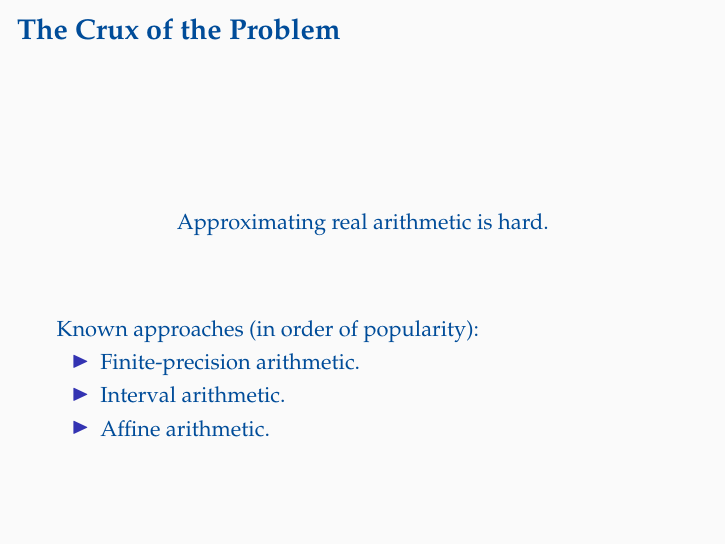
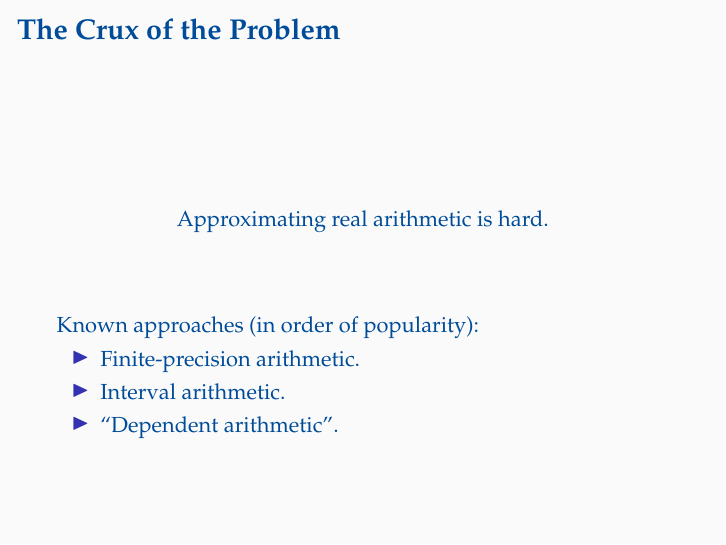
Before and after one commit to oleks/diku, LaTeX slides (talks/startup-seminar/slides/master.tex, which reads talks/startup-seminar/slides/crux-of-the-problem.tex): page 3 of 7. Compiled offline with pdfLaTeX.

Commit message:
Better name for that last one

```diff
--- a/talks/startup-seminar/slides/crux-of-the-problem.tex
+++ b/talks/startup-seminar/slides/crux-of-the-problem.tex
@@ -20,7 +20,7 @@ Known approaches (in order of popularity):
 
 \item Interval arithmetic.
 
-\item Affine arithmetic.
+\item ``Dependent arithmetic''.
 
 \end{itemize}
 
```
